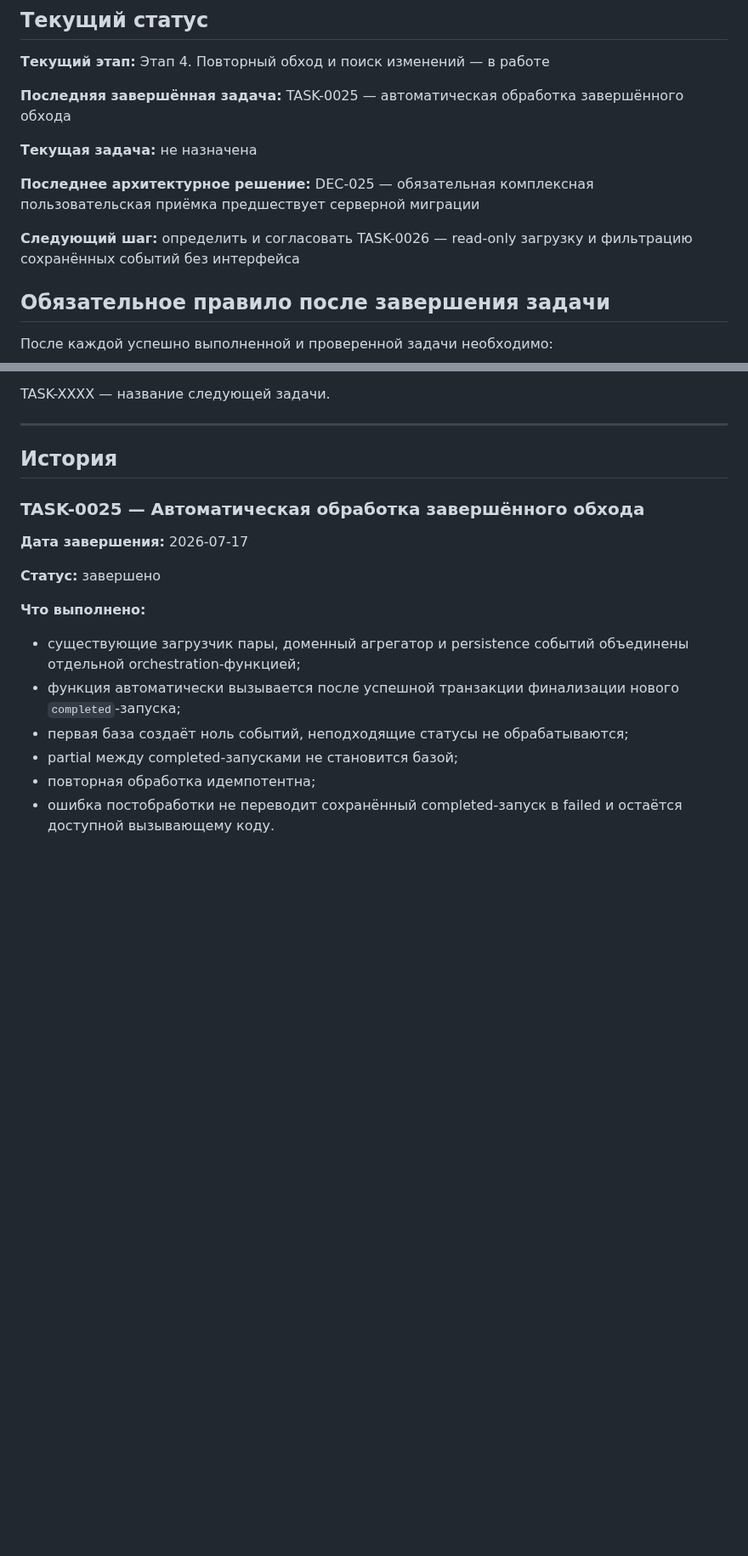
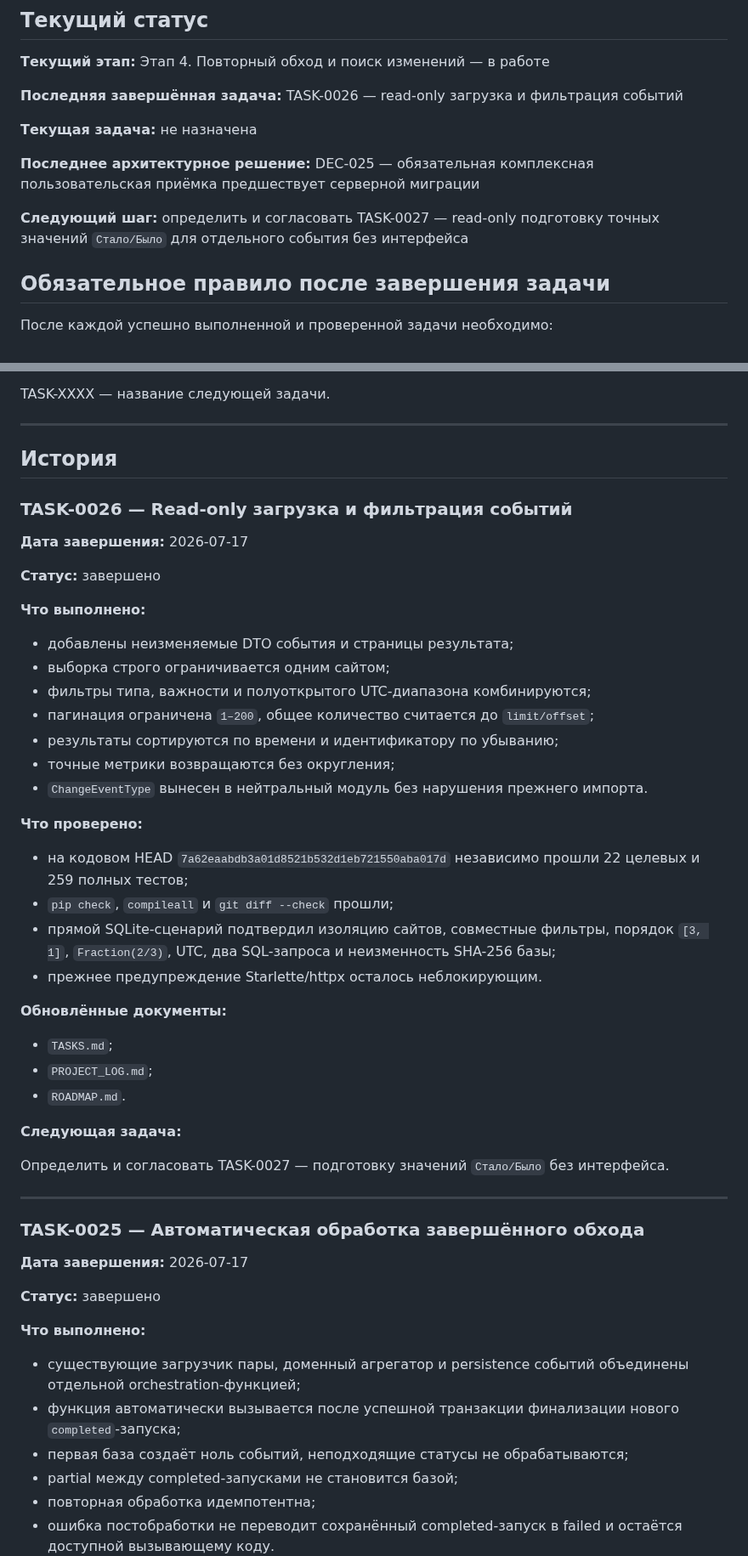
Before and after one commit to Jenechek/Marketing-Intelligence-Architect, a Markdown page: PROJECT_LOG.md, 2 parts joined by grey strips. Shown at 85% size. Drawn GitHub-style; blank space fills up the shorter version.

Commit message:
docs: обновить журнал TASK-0026

```diff
--- a/PROJECT_LOG.md
+++ b/PROJECT_LOG.md
@@ -14,13 +14,13 @@
 
 **Текущий этап:** Этап 4. Повторный обход и поиск изменений — в работе
 
-**Последняя завершённая задача:** TASK-0025 — автоматическая обработка завершённого обхода
+**Последняя завершённая задача:** TASK-0026 — read-only загрузка и фильтрация событий
 
 **Текущая задача:** не назначена
 
 **Последнее архитектурное решение:** DEC-025 — обязательная комплексная пользовательская приёмка предшествует серверной миграции
 
-**Следующий шаг:** определить и согласовать TASK-0026 — read-only загрузку и фильтрацию сохранённых событий без интерфейса
+**Следующий шаг:** определить и согласовать TASK-0027 — read-only подготовку точных значений `Стало/Было` для отдельного события без интерфейса
 
 ## Обязательное правило после завершения задачи
 
@@ -78,6 +78,41 @@ TASK-XXXX — название следующей задачи.
 ---
 
 ## История
+
+### TASK-0026 — Read-only загрузка и фильтрация событий
+
+**Дата завершения:** 2026-07-17
+
+**Статус:** завершено
+
+**Что выполнено:**
+
+- добавлены неизменяемые DTO события и страницы результата;
+- выборка строго ограничивается одним сайтом;
+- фильтры типа, важности и полуоткрытого UTC-диапазона комбинируются;
+- пагинация ограничена `1–200`, общее количество считается до `limit/offset`;
+- результаты сортируются по времени и идентификатору по убыванию;
+- точные метрики возвращаются без округления;
+- `ChangeEventType` вынесен в нейтральный модуль без нарушения прежнего импорта.
+
+**Что проверено:**
+
+- на кодовом HEAD `7a62eaabdb3a01d8521b532d1eb721550aba017d` независимо прошли 22 целевых и 259 полных тестов;
+- `pip check`, `compileall` и `git diff --check` прошли;
+- прямой SQLite-сценарий подтвердил изоляцию сайтов, совместные фильтры, порядок `[3, 1]`, `Fraction(2/3)`, UTC, два SQL-запроса и неизменность SHA-256 базы;
+- прежнее предупреждение Starlette/httpx осталось неблокирующим.
+
+**Обновлённые документы:**
+
+- `TASKS.md`;
+- `PROJECT_LOG.md`;
+- `ROADMAP.md`.
+
+**Следующая задача:**
+
+Определить и согласовать TASK-0027 — подготовку значений `Стало/Было` без интерфейса.
+
+---
 
 ### TASK-0025 — Автоматическая обработка завершённого обхода
 
```
